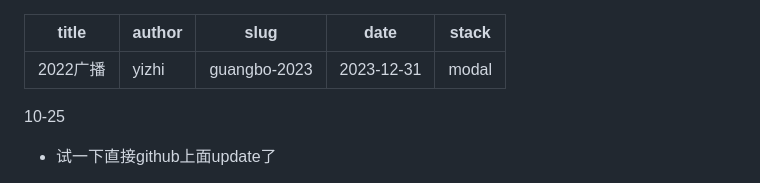
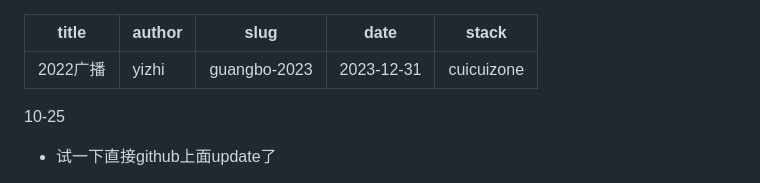
Before and after one commit to dorajackcui/gatsby-blog-blackteethClone, a Markdown page: src/articles/广播2023.md, the part around the change. GitHub-like rendering.

```diff
--- a/src/articles/广播2023.md
+++ b/src/articles/广播2023.md
@@ -3,7 +3,7 @@ title: 2022广播
 author: yizhi
 slug: guangbo-2023
 date: 2023-12-31
-stack: modal
+stack: cuicuizone
 ---
 10-25
 - 试一下直接github上面update了
```
